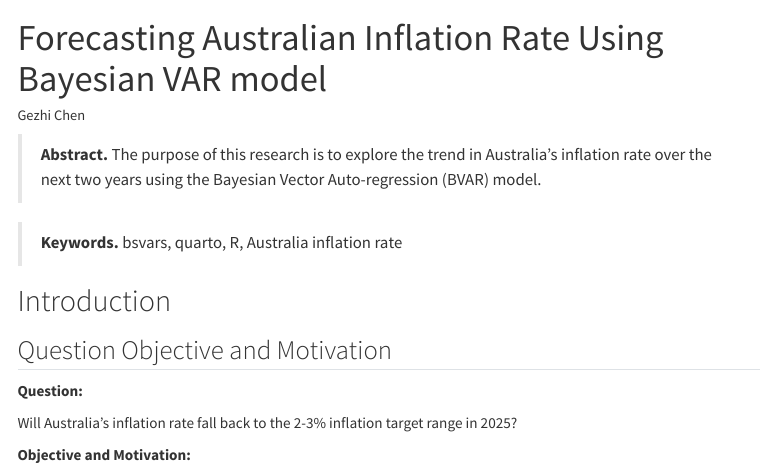
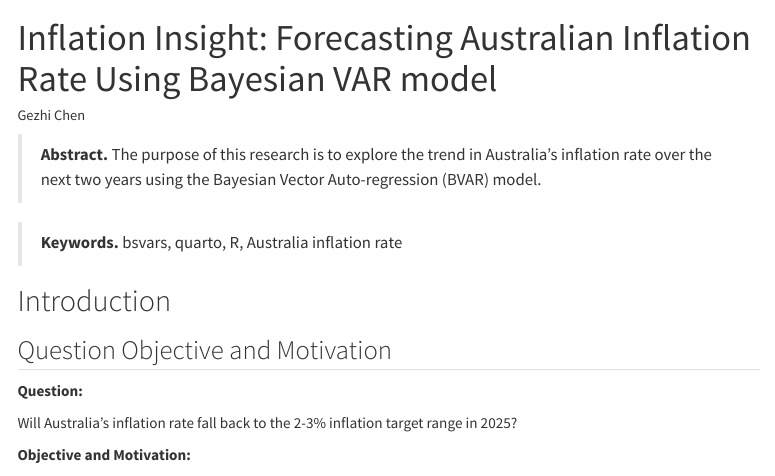
Before and after one commit to cora1ine/mcxs24-vars-RP, a Quarto document (index.qmd): the page in a window 1100 px wide, from its top. Rendered offline with R 4.5, knitr and Pandoc in place of Quarto, with nearby package versions; some code elsewhere in the file could not run offline; menus at the side of the page are left out.

Commit message:
update web

```diff
--- a/index.qmd
+++ b/index.qmd
@@ -1,5 +1,5 @@
 ---
-title: "Forecasting Australian Inflation Rate Using Bayesian VAR model"
+title: "Inflation Insight: Forecasting Australian Inflation Rate Using Bayesian VAR model"
 author: "Gezhi Chen"
 
 execute:
```
Also changed, not shown: docs/search.json, index.qmd (12 more changed lines), 5 other files.
